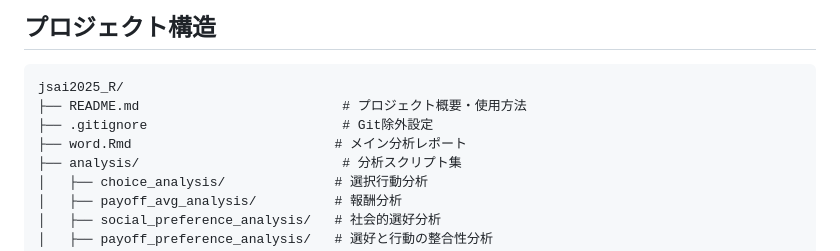
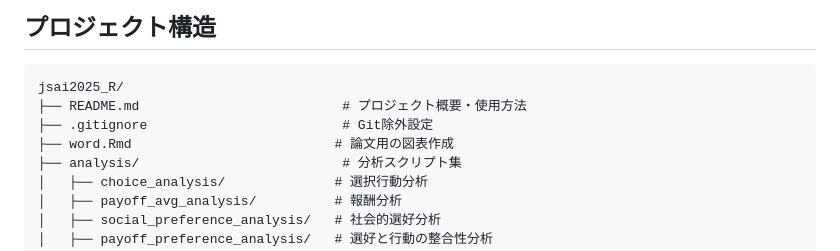
Before and after one commit to kitayama-arch/jsai2025_R, a Markdown page: README.md, the part around the change. Drawn GitHub-style.

```diff
--- a/README.md
+++ b/README.md
@@ -43,7 +43,7 @@ AI技術の進歩により、人間の行動データが機械学習のために
 jsai2025_R/
 ├── README.md                          # プロジェクト概要・使用方法
 ├── .gitignore                         # Git除外設定
-├── word.Rmd                          # メイン分析レポート
+├── word.Rmd                          # 論文用の図表作成
 ├── analysis/                          # 分析スクリプト集
 │   ├── choice_analysis/              # 選択行動分析
 │   ├── payoff_avg_analysis/          # 報酬分析
```
